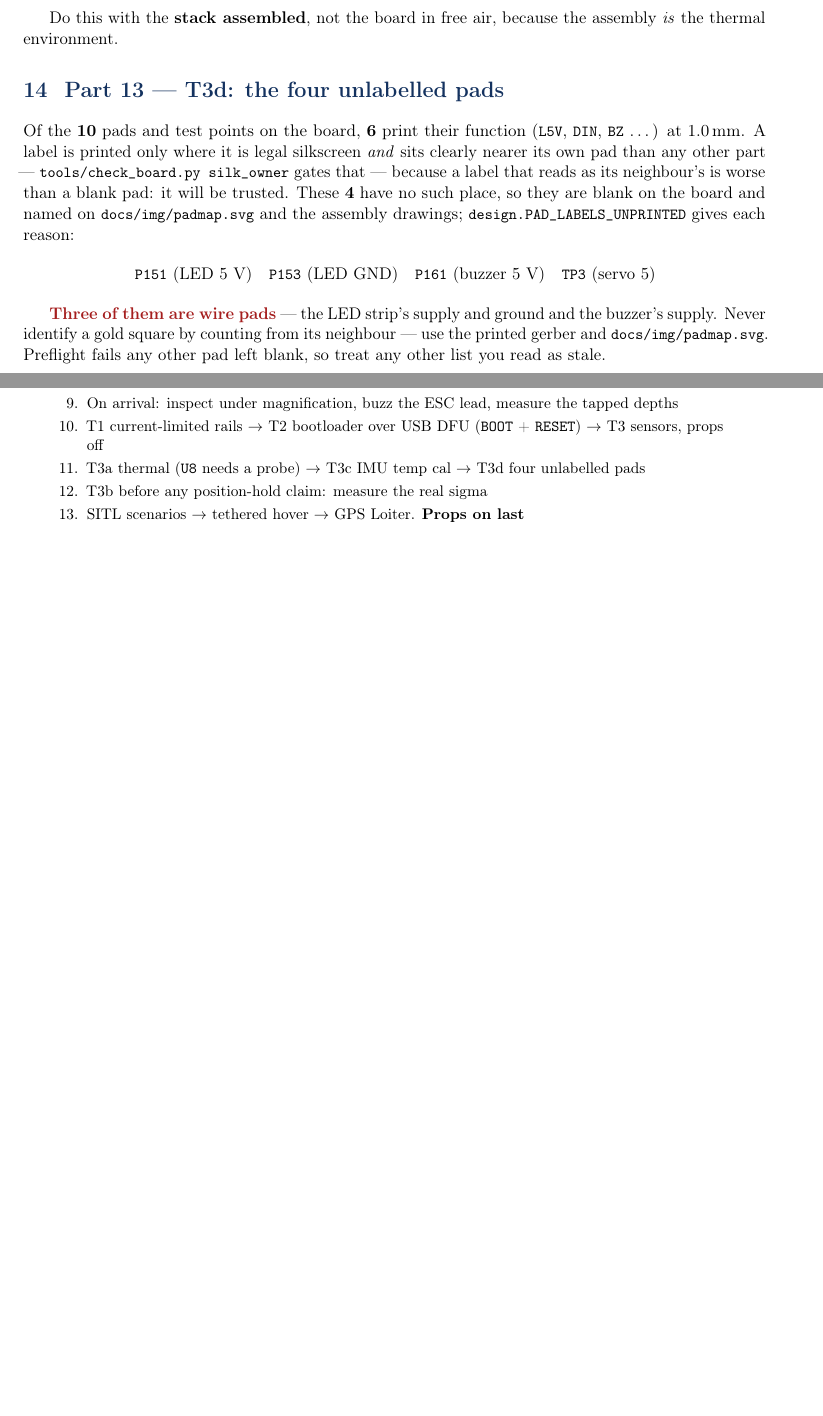
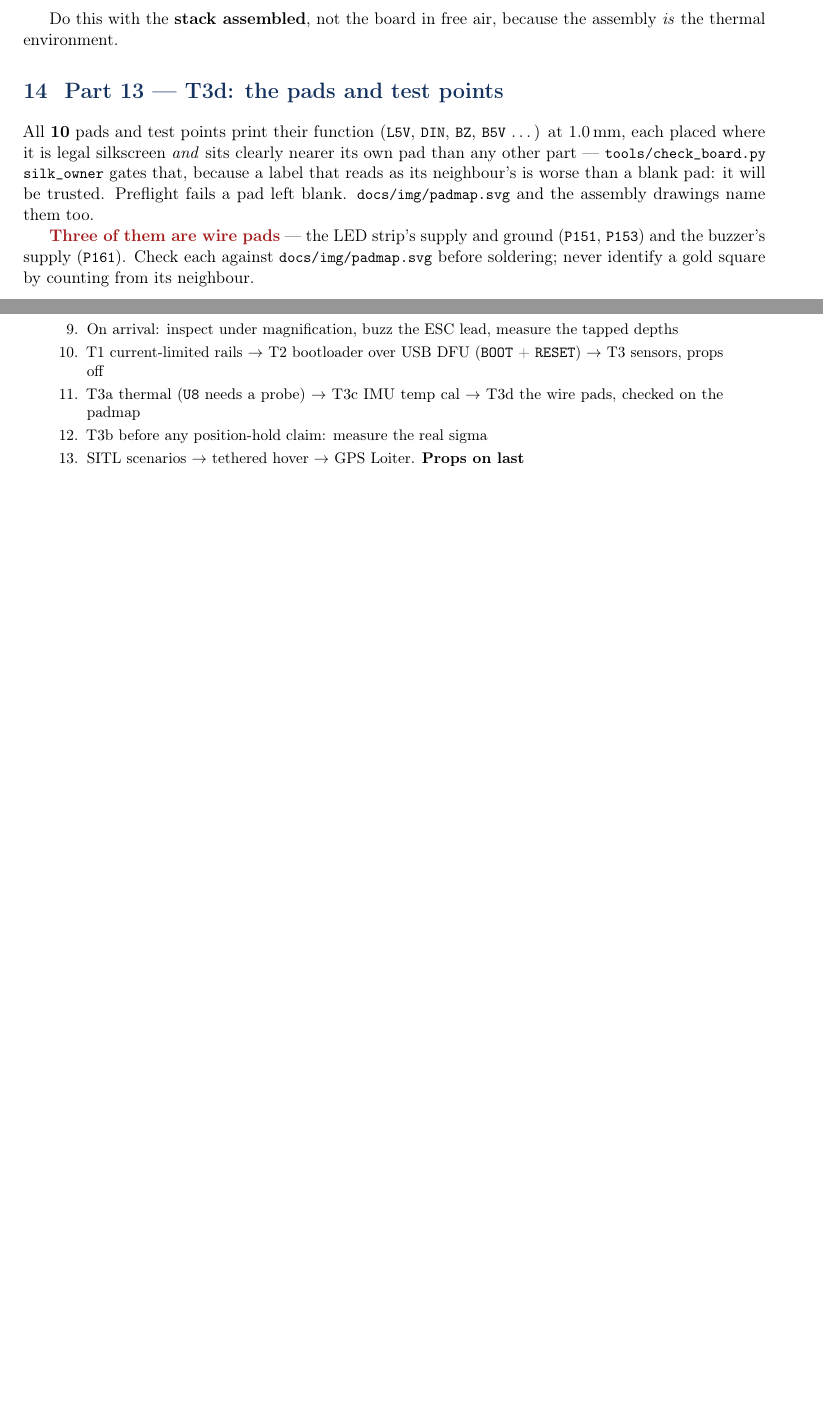
Before and after one commit to kfilipekk/iridium_drone, a LaTeX document (docs/navcore-runbook.tex): two parts of pages 25 and 32 of 32, joined at a grey line, cut so that both start at the same text, the shorter picture padded with empty space. Compiled offline with pdfLaTeX.

```diff
--- a/docs/navcore-runbook.tex
+++ b/docs/navcore-runbook.tex
@@ -1439,26 +1437,20 @@
 \emph{is} the thermal environment.
 
 % =============================================================================
-\section{Part 13 --- T3d: the four unlabelled pads}
+\section{Part 13 --- T3d: the pads and test points}
 \label{sec:T3d}
 
-Of the \textbf{10} pads and test points on the board, \textbf{6} print their function
-(\file{L5V}, \file{DIN}, \file{BZ} \dots) at 1.0\,mm. A label is printed only where it is
-legal silkscreen \emph{and} sits clearly nearer its own pad than any other part ---
-\file{tools/check\_board.py silk\_owner} gates that --- because a label that reads as its
-neighbour's is worse than a blank pad: it will be trusted. These \textbf{4} have no such
-place, so they are blank on the board and named on \file{docs/img/padmap.svg} and the
-assembly drawings; \file{design.PAD\_LABELS\_UNPRINTED} gives each reason:
-
-\begin{center}
-\file{P151} (LED 5 V)\quad \file{P153} (LED GND)\quad \file{P161} (buzzer 5 V)\quad
-\file{TP3} (servo 5)
-\end{center}
-
-\flag{Three of them are wire pads} --- the LED strip's supply and ground and the buzzer's
-supply. Never identify a gold square by counting from its neighbour --- use the printed
-gerber and \file{docs/img/padmap.svg}. Preflight fails any other pad left blank, so treat
-any other list you read as stale.
+All \textbf{10} pads and test points print their function (\file{L5V}, \file{DIN}, \file{BZ},
+\file{B5V} \dots) at 1.0\,mm, each placed where it is legal silkscreen \emph{and} sits clearly
+nearer its own pad than any other part --- \file{tools/check\_board.py silk\_owner} gates
+that, because a label that reads as its neighbour's is worse than a blank pad: it will be
+trusted. Preflight fails a pad left blank. \file{docs/img/padmap.svg} and the assembly
+drawings name them too.
+
+\flag{Three of them are wire pads} --- the LED strip's supply and ground (\file{P151},
+\file{P153}) and the buzzer's supply (\file{P161}). Check each against
+\file{docs/img/padmap.svg} before soldering; never identify a gold square by counting from
+its neighbour.
 
 % =============================================================================
 \section{Part 14 --- T4/T5: tethered, then flight, strictly in this order}
@@ -1817,7 +1807,7 @@
 \item T1 current-limited rails $\rightarrow$ T2 bootloader over USB DFU (\file{BOOT} +
 \file{RESET}) $\rightarrow$ T3 sensors, props off
 \item T3a thermal (\file{U8} needs a probe) $\rightarrow$ T3c IMU temp cal $\rightarrow$ T3d
-four unlabelled pads
+the wire pads, checked on the padmap
 \item T3b before any position-hold claim: measure the real sigma
 \item SITL scenarios $\rightarrow$ tethered hover $\rightarrow$ GPS Loiter. \textbf{Props on
 last}
```
Also changed, not shown: firmware/BOARD-ID-REQUEST.md (+6 -3 lines), README.md, docs/navcore-runbook.pdf, docs/navcore-runbook.tex (20 more changed lines).
